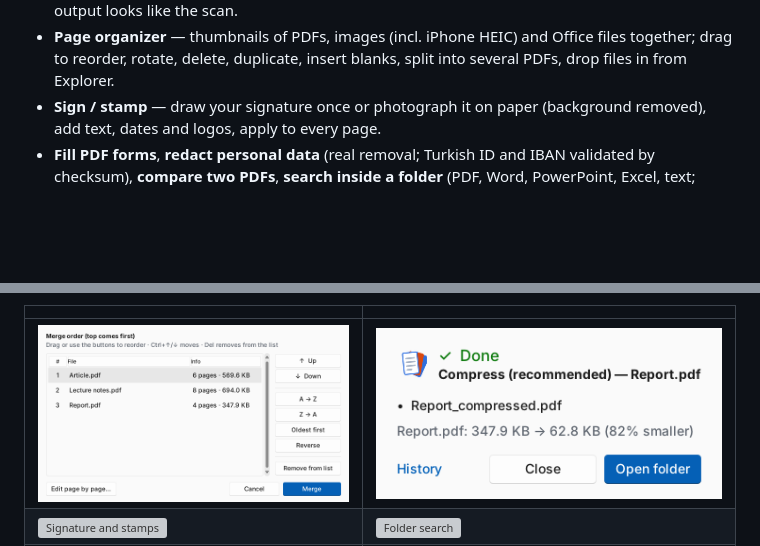
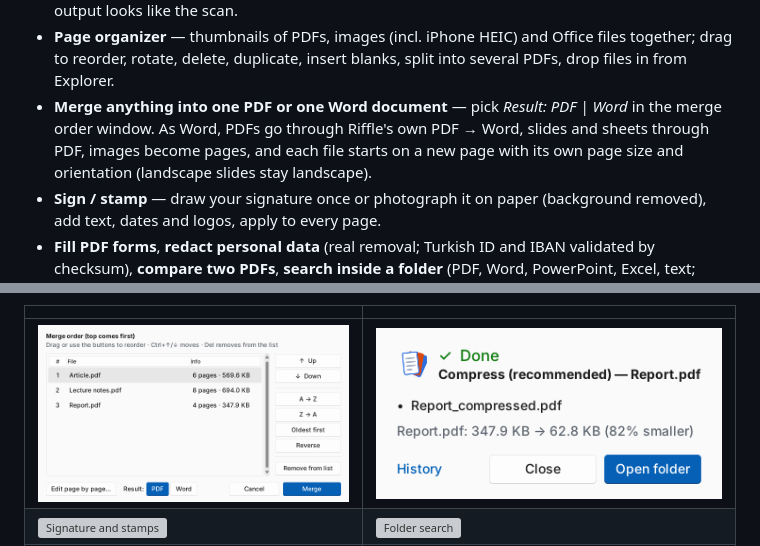
Before and after one commit to halil-tuna/riffle, a Markdown page: README.md, 2 parts joined by grey strips. GitHub-like rendering; pictures changed too: docs/screenshots/en/order.png; blank space fills up the shorter version; grey boxes are pictures that could not be loaded.

```diff
--- a/README.md
+++ b/README.md
@@ -30,6 +30,9 @@ Your files never leave your computer.
   pages, deskew, table reconstruction, and font size / bold detection so the Word output looks like the scan.
 - **Page organizer** — thumbnails of PDFs, images (incl. iPhone HEIC) and Office files together; drag to
   reorder, rotate, delete, duplicate, insert blanks, split into several PDFs, drop files in from Explorer.
+- **Merge anything into one PDF or one Word document** — pick *Result: PDF | Word* in the merge order window.
+  As Word, PDFs go through Riffle's own PDF → Word, slides and sheets through PDF, images become pages, and each
+  file starts on a new page with its own page size and orientation (landscape slides stay landscape).
 - **Sign / stamp** — draw your signature once or photograph it on paper (background removed), add text,
   dates and logos, apply to every page.
 - **Fill PDF forms**, **redact personal data** (real removal; Turkish ID and IBAN validated by checksum),
```
Also changed, not shown: README.tr.md (+7 -2 lines), docs/screenshots/tr/order.png, 7 other files.
